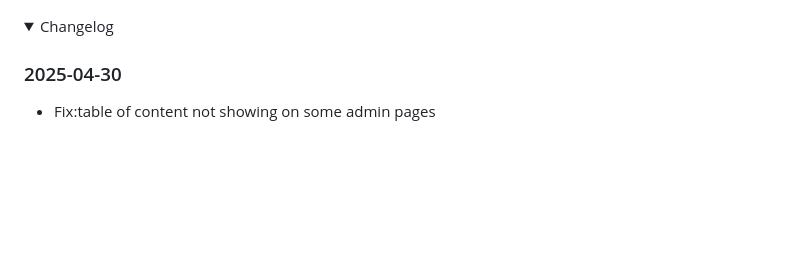
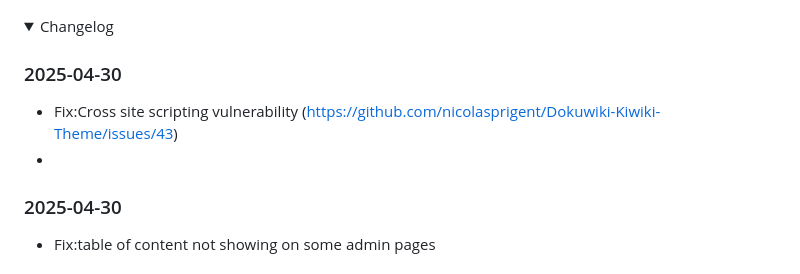
Before and after one commit to nicolasprigent/Dokuwiki-Kiwiki-Theme, a Markdown page: README.md, the part around the change. Rendered like a GitHub page; folded sections open; blank space fills up the shorter version.

```diff
--- a/README.md
+++ b/README.md
@@ -21,6 +21,9 @@ Theme colors editor
 <details>
   <summary>Changelog</summary>
 
+### 2025-04-30
+- Fix:Cross site scripting vulnerability (https://github.com/nicolasprigent/Dokuwiki-Kiwiki-Theme/issues/43)
+-
 ### 2025-04-30
 - Fix:table of content not showing on some admin pages
 
```
